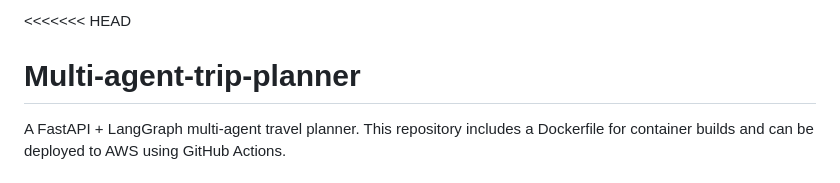
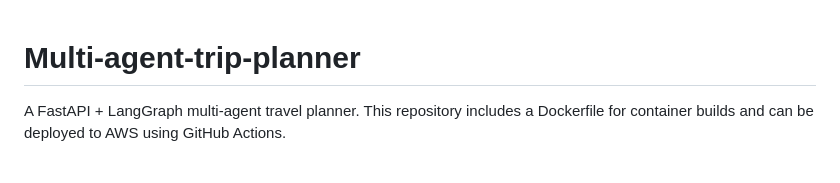
Before and after one commit to Shivam6035/Multi-agent-trip-planner, a Markdown page: README.md, the part around the change. Drawn GitHub-style.

Commit message:
Fix merge conflict in README.md

```diff
--- a/README.md
+++ b/README.md
@@ -1,4 +1,4 @@
-<<<<<<< HEAD
+
 # Multi-agent-trip-planner
 
 A FastAPI + LangGraph multi-agent travel planner. This repository includes a Dockerfile for container builds and can be deployed to AWS using GitHub Actions.
```
